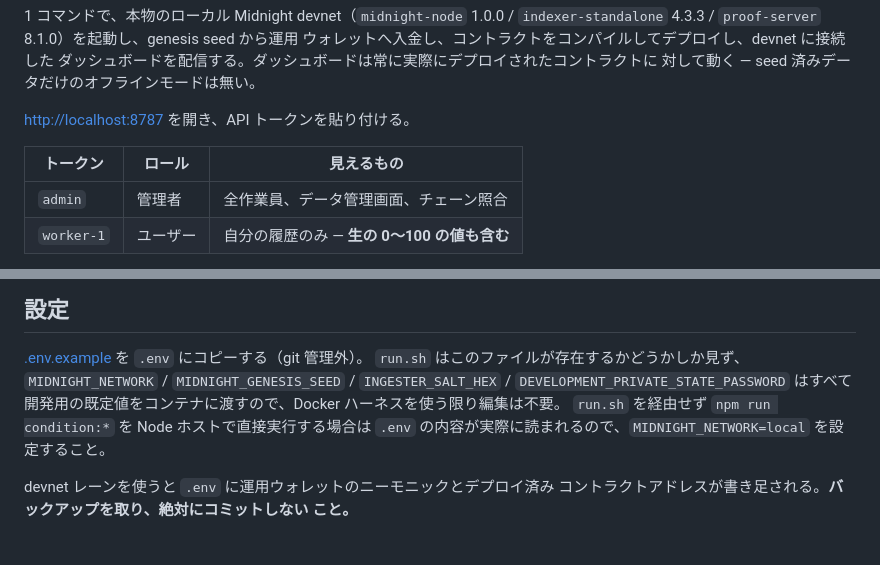
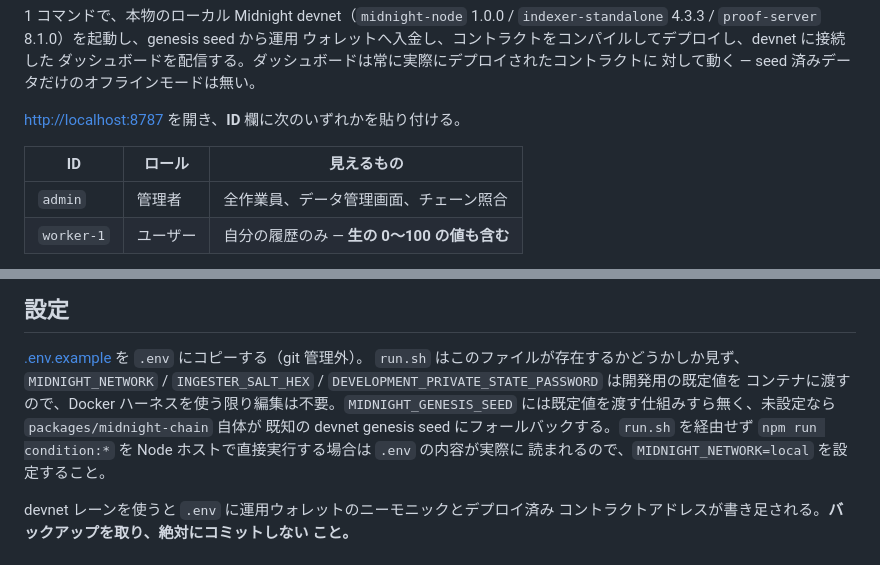
Before and after one commit to commun-platform/midnight_buildathons_ohayo, a Markdown page: docs/ja/README.md, 2 parts joined by grey strips. GitHub-like rendering.

```diff
--- a/docs/ja/README.md
+++ b/docs/ja/README.md
@@ -72,9 +72,9 @@ cp .env.example .env   # run.sh はファイルの存在だけを見る。中身
 ダッシュボードを配信する。ダッシュボードは常に実際にデプロイされたコントラクトに
 対して動く — seed 済みデータだけのオフラインモードは無い。
 
-<http://localhost:8787> を開き、API トークンを貼り付ける。
+<http://localhost:8787> を開き、**ID** 欄に次のいずれかを貼り付ける。
 
-| トークン | ロール | 見えるもの |
+| ID | ロール | 見えるもの |
 |---|---|---|
 | `admin` | 管理者 | 全作業員、データ管理画面、チェーン照合 |
 | `worker-1` | ユーザー | 自分の履歴のみ — **生の 0〜100 の値も含む** |
@@ -188,10 +188,12 @@ WASM も持たない。この境界はテストで強制している。
 
 [.env.example](../../.env.example) を `.env` にコピーする（git 管理外）。
 `run.sh` はこのファイルが存在するかどうかしか見ず、`MIDNIGHT_NETWORK` /
-`MIDNIGHT_GENESIS_SEED` / `INGESTER_SALT_HEX` / `DEVELOPMENT_PRIVATE_STATE_PASSWORD`
-はすべて開発用の既定値をコンテナに渡すので、Docker ハーネスを使う限り編集は不要。
-`run.sh` を経由せず `npm run condition:*` を Node ホストで直接実行する場合は
-`.env` の内容が実際に読まれるので、`MIDNIGHT_NETWORK=local` を設定すること。
+`INGESTER_SALT_HEX` / `DEVELOPMENT_PRIVATE_STATE_PASSWORD` は開発用の既定値を
+コンテナに渡すので、Docker ハーネスを使う限り編集は不要。`MIDNIGHT_GENESIS_SEED`
+には既定値を渡す仕組みすら無く、未設定なら `packages/midnight-chain` 自体が
+既知の devnet genesis seed にフォールバックする。`run.sh` を経由せず
+`npm run condition:*` を Node ホストで直接実行する場合は `.env` の内容が実際に
+読まれるので、`MIDNIGHT_NETWORK=local` を設定すること。
 
 devnet レーンを使うと `.env` に運用ウォレットのニーモニックとデプロイ済み
 コントラクトアドレスが書き足される。**バックアップを取り、絶対にコミットしない
```
Also changed, not shown: README.md (+8 -7 lines).
